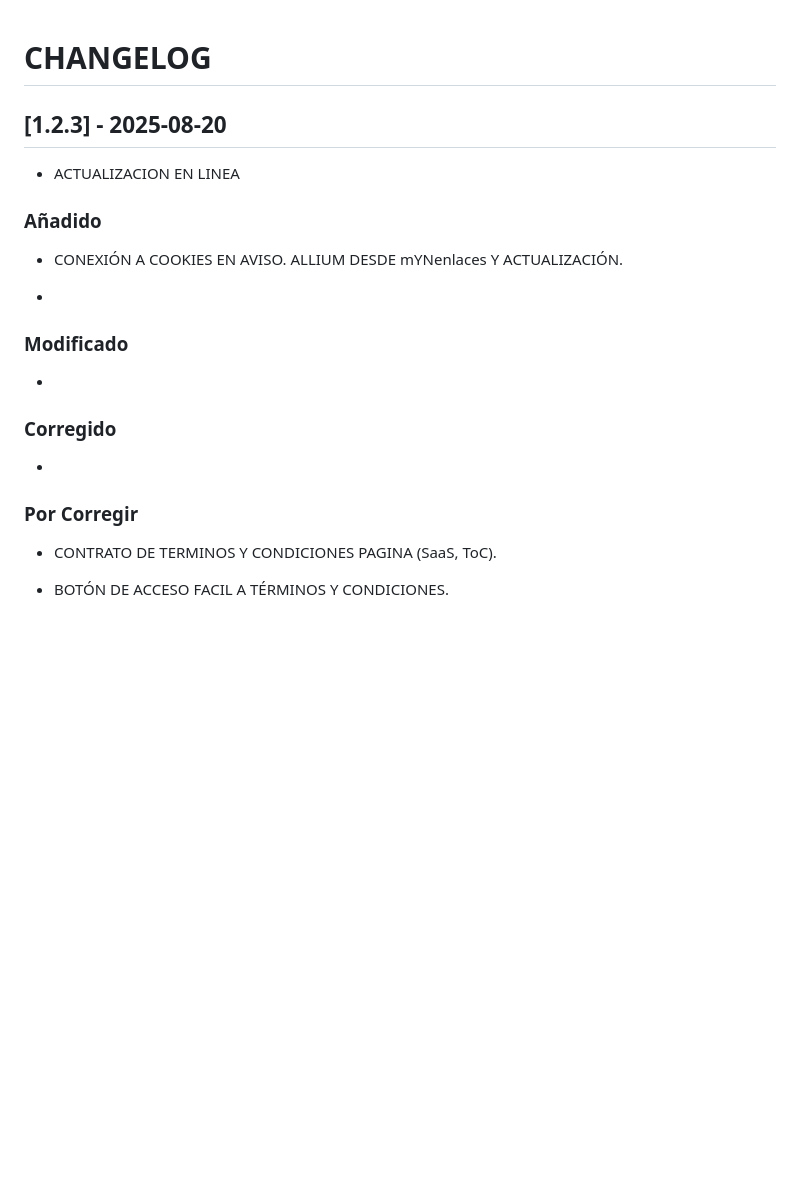
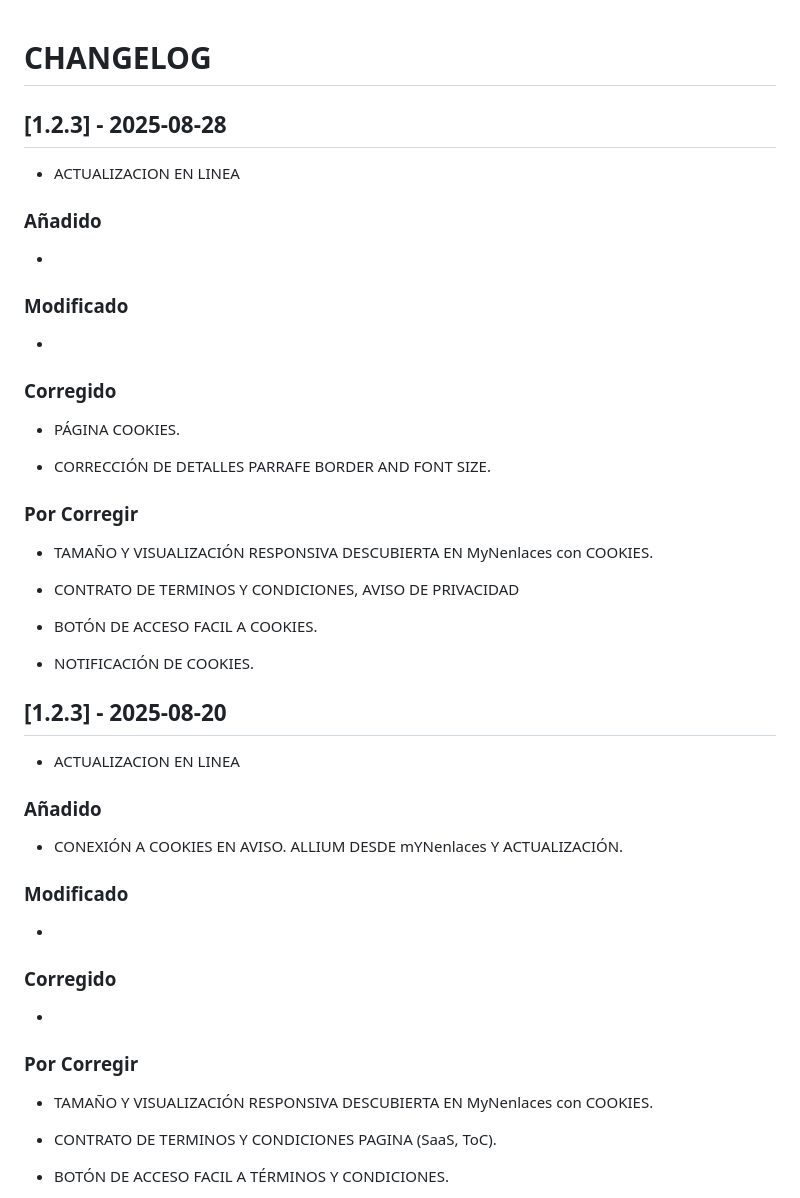
Before and after one commit to NeamstrongC/Allium_Ampeloprasum_var._Porrum-NofC, a Markdown page: CHANGELOG.md, the part around the change. GitHub-like rendering; blank space fills up the shorter version.

```diff
--- a/CHANGELOG.md
+++ b/CHANGELOG.md
@@ -1,4 +1,32 @@
 # CHANGELOG
+
+## [1.2.3] - 2025-08-28
+
+-   ACTUALIZACION EN LINEA
+
+### Añadido
+
+-
+
+### Modificado
+
+-
+
+### Corregido
+
+-   PÁGINA COOKIES.
+
+-   CORRECCIÓN DE DETALLES PARRAFE BORDER AND FONT SIZE.
+
+###  Por Corregir
+
+-   TAMAÑO Y VISUALIZACIÓN RESPONSIVA DESCUBIERTA EN MyNenlaces con COOKIES.
+
+-   CONTRATO DE TERMINOS Y CONDICIONES, AVISO DE PRIVACIDAD
+
+-   BOTÓN DE ACCESO FACIL A COOKIES.
+
+-   NOTIFICACIÓN DE COOKIES.
 
 ## [1.2.3] - 2025-08-20
 
@@ -9,8 +37,6 @@
 -   CONEXIÓN A COOKIES EN AVISO. ALLIUM DESDE mYNenlaces
 Y ACTUALIZACIÓN.
 
--
-
 ### Modificado
 
 -
@@ -20,6 +46,8 @@ Y ACTUALIZACIÓN.
 -
 
 ###  Por Corregir
+
+-   TAMAÑO Y VISUALIZACIÓN RESPONSIVA DESCUBIERTA EN MyNenlaces con COOKIES.
 
 -   CONTRATO DE TERMINOS Y CONDICIONES PAGINA (SaaS, ToC).
 
```
